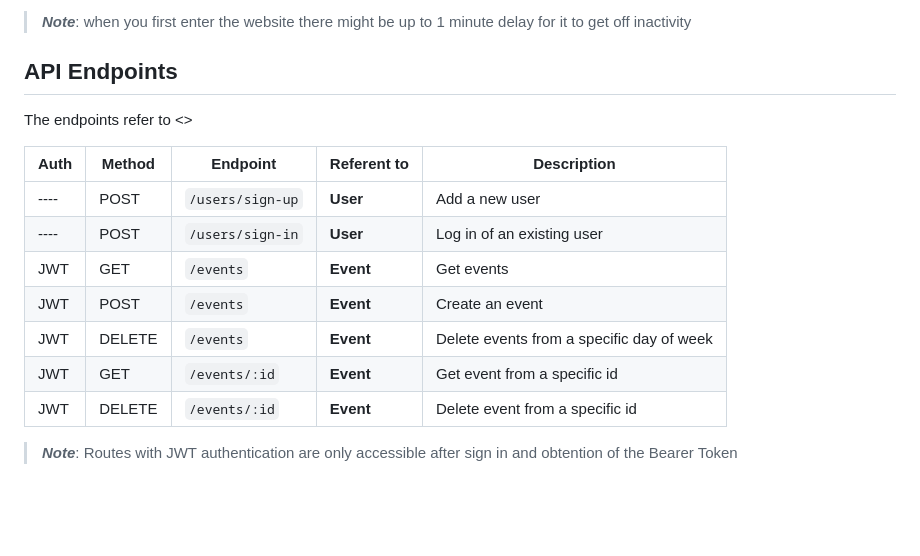
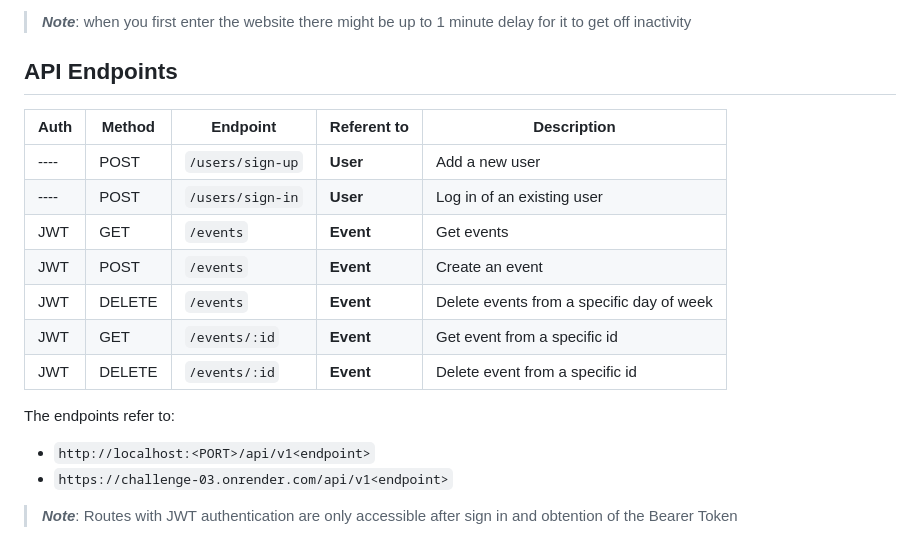
Before and after one commit to bruno-ortigosa-cruz/challenge-03, a Markdown page: README.md, the part around the change. Drawn GitHub-style; blank space fills up the shorter version.

Commit message:
docs: add link reference to README

```diff
--- a/README.md
+++ b/README.md
@@ -65,8 +65,6 @@ When entering the link it will redirect you for the home page, where you can go
 
 ## API Endpoints
 
-The endpoints refer to <>
-
 | Auth | Method | Endpoint         | Referent to | Description                               |
 | ---- | ------ | ---------------- | ----------- | ----------------------------------------- |
 | ---- | POST   | `/users/sign-up` | **User**    | Add a new user                            |
@@ -77,4 +75,8 @@ The endpoints refer to <>
 | JWT  | GET    | `/events/:id`    | **Event**   | Get event from a specific id              |
 | JWT  | DELETE | `/events/:id`    | **Event**   | Delete event from a specific id           |
 
+The endpoints refer to:
+- `http://localhost:<PORT>/api/v1<endpoint>`
+- `https://challenge-03.onrender.com/api/v1<endpoint>`
+
 > ***Note***: Routes with JWT authentication are only accessible after sign in and obtention of the Bearer Token
```
